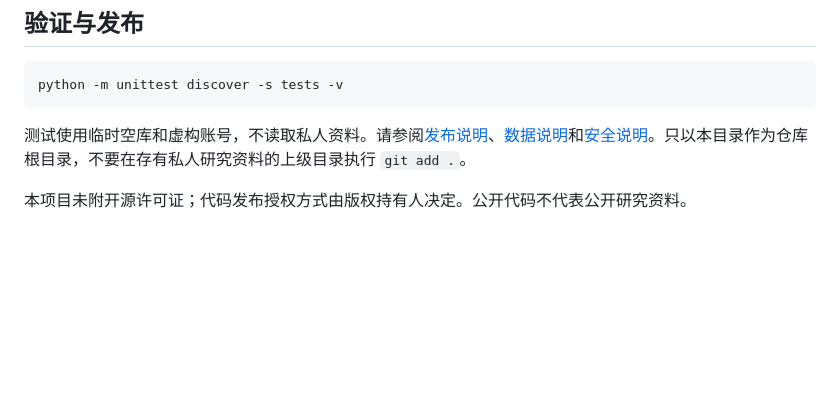
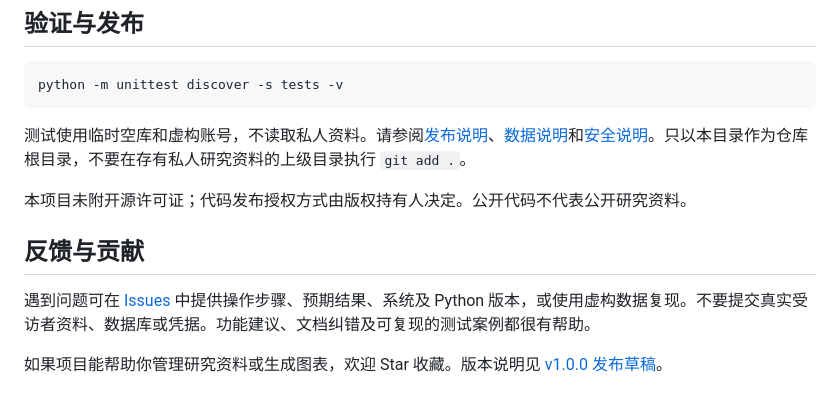
Before and after one commit to yunsong421/research-data-platform, a Markdown page: README.md, the part around one of its changes. Drawn GitHub-style; blank space fills up the shorter version.

```diff
--- a/README.md
+++ b/README.md
@@ -108,3 +150,9 @@ python -m unittest discover -s tests -v
 测试使用临时空库和虚构账号，不读取私人资料。请参阅[发布说明](docs/PUBLISHING.md)、[数据说明](docs/DATA.md)和[安全说明](SECURITY.md)。只以本目录作为仓库根目录，不要在存有私人研究资料的上级目录执行 `git add .`。
 
 本项目未附开源许可证；代码发布授权方式由版权持有人决定。公开代码不代表公开研究资料。
+
+## 反馈与贡献
+
+遇到问题可在 [Issues](https://github.com/yunsong421/research-data-platform/issues) 中提供操作步骤、预期结果、系统及 Python 版本，或使用虚构数据复现。不要提交真实受访者资料、数据库或凭据。功能建议、文档纠错及可复现的测试案例都很有帮助。
+
+如果项目能帮助你管理研究资料或生成图表，欢迎 Star 收藏。版本说明见 [v1.0.0 发布草稿](docs/RELEASE-v1.0.0.md)。
```
Also changed, not shown: other parts of README.md (+46 -4 lines), docs/DATA.md (+3 -1 lines), docs/PUBLISHING.md (+2 -0 lines), docs/RELEASE-v1.0.0.md (added, +26 -0 lines), docs/SHARING.md (added, +39 -0 lines), examples/README.md (added, +22 -0 lines), docs/images/chart-demo.gif (added), docs/images/chart-gallery.png (added), docs/images/visualization-desktop.png (added), 6 other files.
